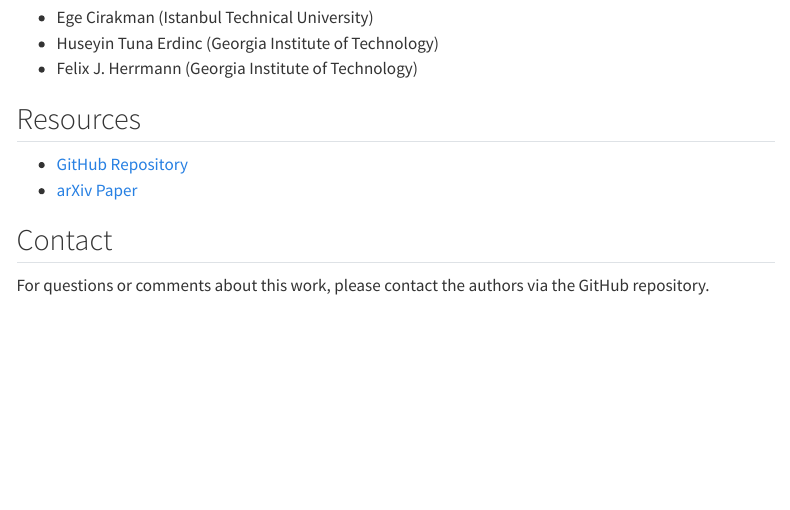
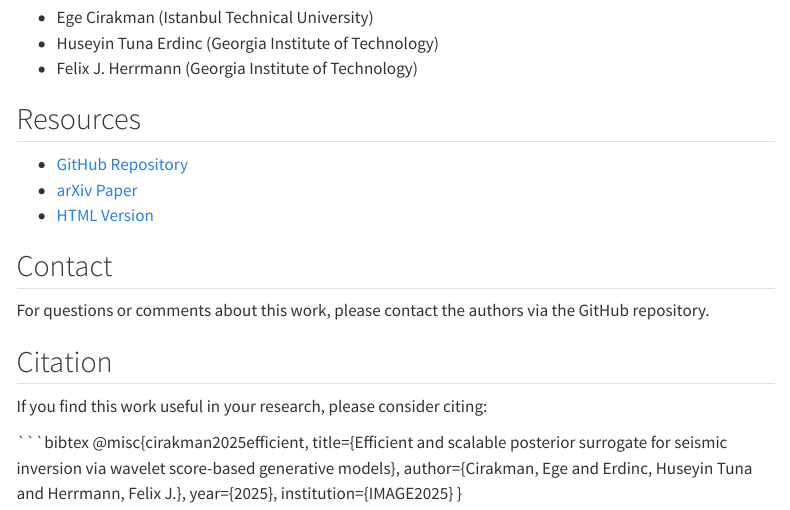
Before and after one commit to egesamuray/cirakman2025IMAGE, a Quarto document (index.qmd): the page in a window 1100 px wide, from 450 px down. Rendered offline with R 4.5, knitr and Pandoc in place of Quarto, with nearby package versions; menus at the side of the page are left out.

Commit message:
Update index.qmd

````diff
--- a/index.qmd
+++ b/index.qmd
@@ -18,7 +18,20 @@
 
 - [GitHub Repository](https://github.com/slimgroup/IMAGE2025)
 - [arXiv Paper](abstract.pdf)
+- [HTML Version](abstract.html)
 
 ## Contact
 
 For questions or comments about this work, please contact the authors via the GitHub repository.
+
+## Citation
+
+If you find this work useful in your research, please consider citing:
+
+```bibtex
+@misc{cirakman2025efficient,
+  title={Efficient and scalable posterior surrogate for seismic inversion via wavelet score-based generative models},
+  author={Cirakman, Ege and Erdinc, Huseyin Tuna and Herrmann, Felix J.},
+  year={2025},
+  institution={IMAGE2025}
+}
````
